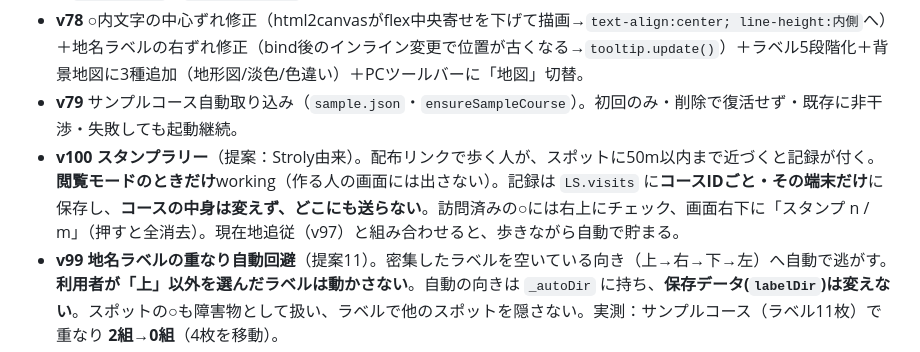
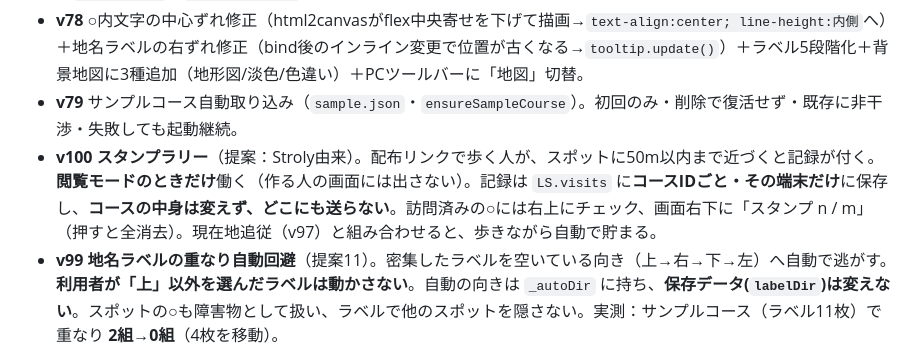
Before and after one commit to editroom1980/footpath-map, a Markdown page: HANDOFF_開発引き継ぎ書.md, the part around the change. GitHub-like rendering.

Commit message:
引き継ぎ書の誤記を修正（英単語が混入していた）
Co-Authored-By: Claude Opus 5 <noreply@anthropic.com>

```diff
--- a/HANDOFF_開発引き継ぎ書.md
+++ b/HANDOFF_開発引き継ぎ書.md
@@ -148,7 +148,7 @@
 - **v77** ○内文字を円いっぱいに（`_wpFont`、2文字は縮小してはみ出し防止）＋PCに地名ラベルサイズ設定（`LABEL_SIZES`・`cycleLabelSize`、保存画像に反映）。
 - **v78** ○内文字の中心ずれ修正（html2canvasがflex中央寄せを下げて描画→`text-align:center; line-height:内側`へ）＋地名ラベルの右ずれ修正（bind後のインライン変更で位置が古くなる→`tooltip.update()`）＋ラベル5段階化＋背景地図に3種追加（地形図/淡色/色違い）＋PCツールバーに「地図」切替。
 - **v79** サンプルコース自動取り込み（`sample.json`・`ensureSampleCourse`）。初回のみ・削除で復活せず・既存に非干渉・失敗しても起動継続。
-- **v100** **スタンプラリー**（提案：Stroly由来）。配布リンクで歩く人が、スポットに50m以内まで近づくと記録が付く。**閲覧モードのときだけ**working（作る人の画面には出さない）。記録は `LS.visits` に**コースIDごと・その端末だけ**に保存し、**コースの中身は変えず、どこにも送らない**。訪問済みの○には右上にチェック、画面右下に「スタンプ n / m」（押すと全消去）。現在地追従（v97）と組み合わせると、歩きながら自動で貯まる。
+- **v100** **スタンプラリー**（提案：Stroly由来）。配布リンクで歩く人が、スポットに50m以内まで近づくと記録が付く。**閲覧モードのときだけ**働く（作る人の画面には出さない）。記録は `LS.visits` に**コースIDごと・その端末だけ**に保存し、**コースの中身は変えず、どこにも送らない**。訪問済みの○には右上にチェック、画面右下に「スタンプ n / m」（押すと全消去）。現在地追従（v97）と組み合わせると、歩きながら自動で貯まる。
 - **v99** **地名ラベルの重なり自動回避**（提案11）。密集したラベルを空いている向き（上→右→下→左）へ自動で逃がす。**利用者が「上」以外を選んだラベルは動かさない**。自動の向きは `_autoDir` に持ち、**保存データ(`labelDir`)は変えない**。スポットの○も障害物として扱い、ラベルで他のスポットを隠さない。実測：サンプルコース（ラベル11枚）で重なり **2組→0組**（4枚を移動）。
 - **v98** **スポットの色の整理**（デザイン改善）。**ビュースポットと駐車場が同じ色(#1565C0)**だったのを含め、紛らわしい4色を変更（飲食店→濃ピンク／史跡→紫／公園→ティール／駐車場→藍）。印刷・画像でも見分けられる。あわせて**色の定義を `WT` の1か所に集約**：`.wp-tt-*` のCSSは起動時に `_injectWpStyles()` がWTから生成し、画像保存の色マップもWTから作る（以前はCSS・WT・画像保存の3か所に同じ色を直書きしており、直し漏れの温床だった）。
 - **v97** **現在地追従**（提案6）。スマホメニューに「現在地を追う」スイッチ。`watchPosition` で現在地の印と精度の円を出し、**4m以上動いたときだけ**地図を寄せる（小刻みな揺れで暴れない）。**最初の1回だけ倍率を合わせ、以後は寄せるだけ**（毎回 setView すると利用者が縮小しても引き戻してしまうため）。コース範囲外では地図を動かさない。一覧に戻る／ページを離れるときは必ず止める（電池対策）。
```
